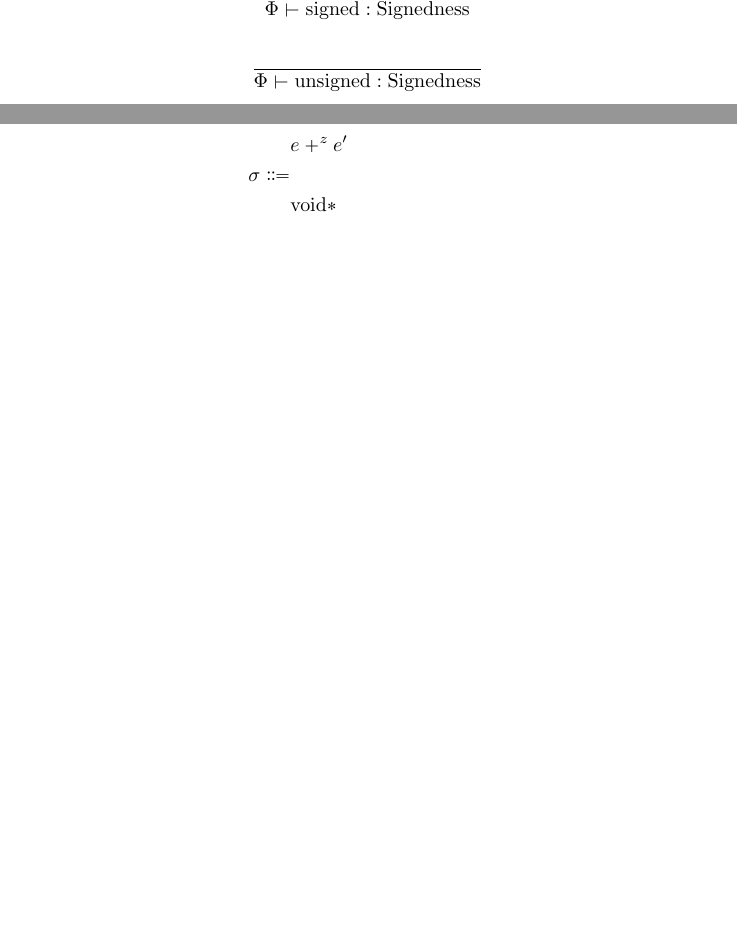
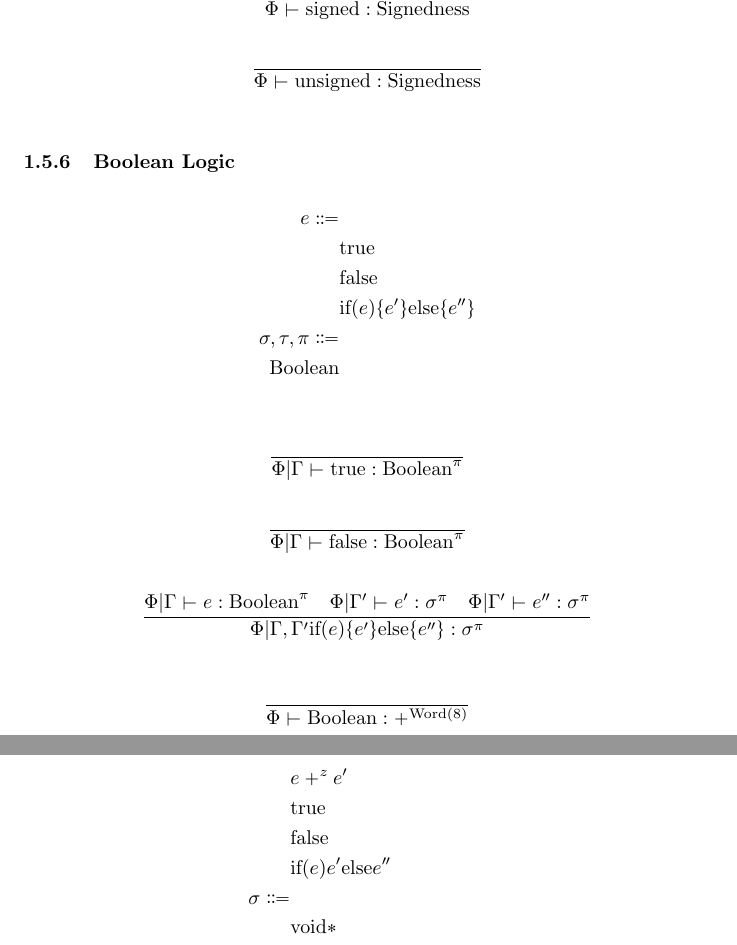
Before and after one commit to Superstar64/aith, a LaTeX document (rules/aith.tex): two parts of pages 11 and 12 of 13 before the commit and two parts of pages 11 and 13 of 14 after it, joined at a grey line, cut so that both start at the same text, the shorter picture padded with empty space. Compiled offline with pdfLaTeX.

Commit message:
added booleans and if

```diff
--- a/rules/aith.tex
+++ b/rules/aith.tex
@@ -463,6 +463,36 @@ e \Coloneqq & \\
 {\Phi \vdash \text{unsigned} : \text{Signedness}} \\
 \end{gather*}
 
+\subsubsection{Boolean Logic}
+\begin{align*}
+e \Coloneqq & \\
+& \text{true} \\
+& \text{false} \\
+& \text{if} (e) \{ e' \} \text{else} \{ e'' \} \\
+\sigma, \tau, \pi \Coloneqq & \\
+\text{Boolean}
+\end{align*}
+
+\begin{gather*}
+\frac
+{}
+{ \Phi | \Gamma \vdash \text{true} : \text{Boolean}^\pi} \\
+\\
+\frac
+{}
+{ \Phi | \Gamma \vdash \text{false} : \text{Boolean}^\pi} \\
+\\
+\frac
+{\Phi | \Gamma \vdash e : \text{Boolean}^\pi \quad \Phi | \Gamma' \vdash e' : \sigma^\pi \quad \Phi | \Gamma' \vdash e'' : \sigma^\pi }
+{\Phi | \Gamma, \Gamma' \text{if} (e) \{ e' \} \text{else} \{ e'' \} : \sigma^\pi }
+\end{gather*}
+
+\begin{gather*}
+\frac
+{}
+{ \Phi \vdash \text{Boolean} : +^{\text{Word}(8)}}
+\end{gather*}
+
 \subsection{Constraints}
 
 \subsubsection{Copy}
@@ -513,6 +543,9 @@ e \Coloneqq & \\
 & * e \\
 & n \\
 & e +^z e' \\
+& \text{true} \\
+& \text{false} \\
+& \text{if} (e) {e'} \text{else} {e''} \\
 \sigma \Coloneqq & \\
 & \text{void}* \\
 & (\sigma, \sigma', \dots) \\
```
Also changed, not shown: README.md, rules/makefile, rules/aith.tex (14 more changed lines), 10 other files.
